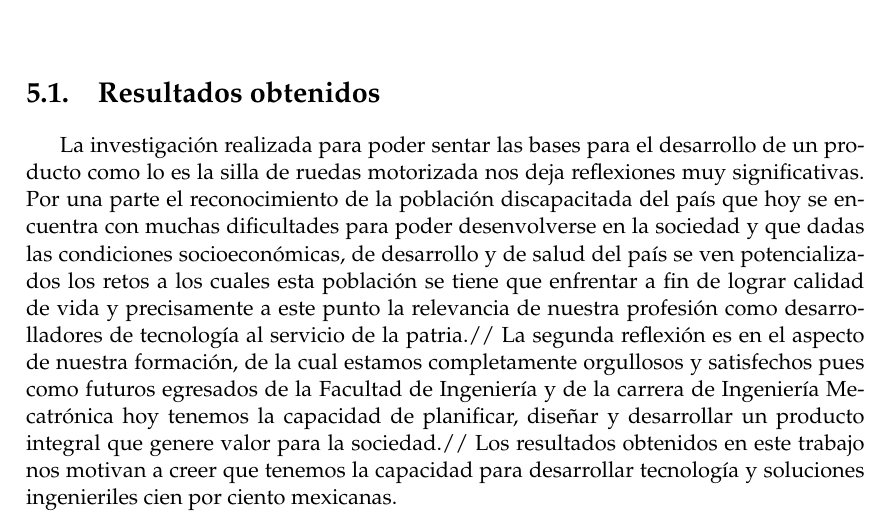
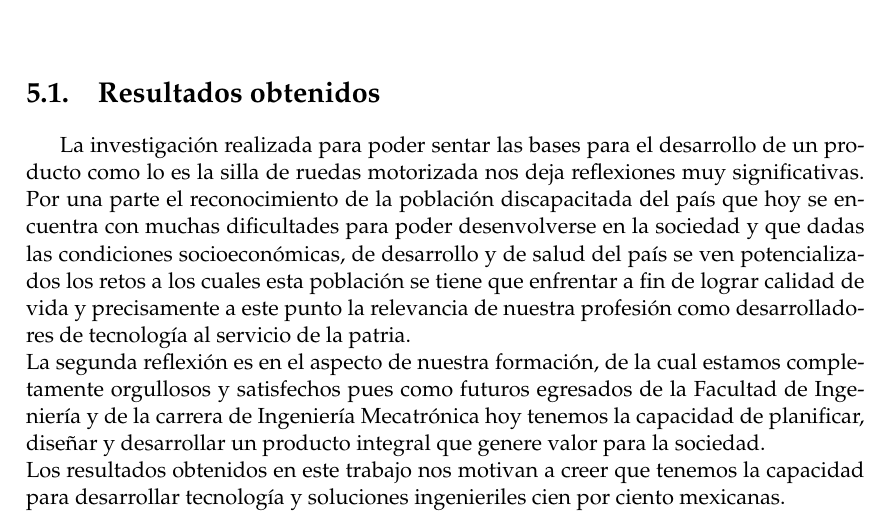
Before and after one commit to angel3071/motorized_wheel_seminario, a LaTeX thesis (main.tex, which reads Chapters/Chapter5.tex): part of page 35 of 39, cut so that both start at the same text. Compiled offline with pdfLaTeX.

Commit message:
conclusiones3

```diff
--- a/Chapters/Chapter5.tex
+++ b/Chapters/Chapter5.tex
@@ -11,6 +11,6 @@
 %----------------------------------------------------------------------------------------
 
 \section{Resultados obtenidos}
-La investigaci\'on realizada para poder sentar las bases para el desarrollo de un producto como lo es la silla de ruedas motorizada nos deja reflexiones muy significativas. Por una parte el reconocimiento de la poblaci\'on discapacitada del pa\'is que hoy se encuentra con muchas dificultades para poder desenvolverse en la sociedad y que dadas las condiciones socioecon\'omicas, de desarrollo y de salud del pa\'is se ven potencializados los retos a los cuales esta poblaci\'on se tiene que enfrentar a fin de lograr calidad de vida y precisamente a este punto la relevancia de nuestra profesi\'on como desarrolladores de tecnolog\'ia al servicio de la patria.//
-La segunda reflexi\'on es en el aspecto de nuestra formaci\'on, de la cual estamos completamente orgullosos y satisfechos pues como futuros egresados de la Facultad de Ingenier\'ia y de la carrera de Ingenier\'ia Mecatr\'onica hoy tenemos la capacidad de planificar, diseñar y desarrollar un producto integral que genere valor para la sociedad.//
+La investigaci\'on realizada para poder sentar las bases para el desarrollo de un producto como lo es la silla de ruedas motorizada nos deja reflexiones muy significativas. Por una parte el reconocimiento de la poblaci\'on discapacitada del pa\'is que hoy se encuentra con muchas dificultades para poder desenvolverse en la sociedad y que dadas las condiciones socioecon\'omicas, de desarrollo y de salud del pa\'is se ven potencializados los retos a los cuales esta poblaci\'on se tiene que enfrentar a fin de lograr calidad de vida y precisamente a este punto la relevancia de nuestra profesi\'on como desarrolladores de tecnolog\'ia al servicio de la patria.\\
+La segunda reflexi\'on es en el aspecto de nuestra formaci\'on, de la cual estamos completamente orgullosos y satisfechos pues como futuros egresados de la Facultad de Ingenier\'ia y de la carrera de Ingenier\'ia Mecatr\'onica hoy tenemos la capacidad de planificar, diseñar y desarrollar un producto integral que genere valor para la sociedad.\\
 Los resultados obtenidos en este trabajo nos motivan a creer que tenemos la capacidad para desarrollar tecnolog\'ia y soluciones ingenieriles cien por ciento mexicanas.
```
